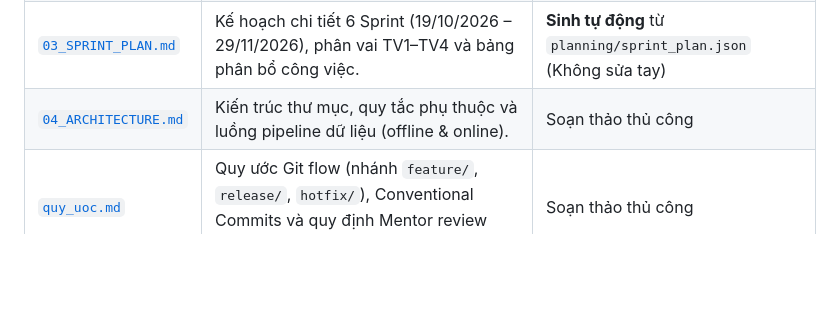
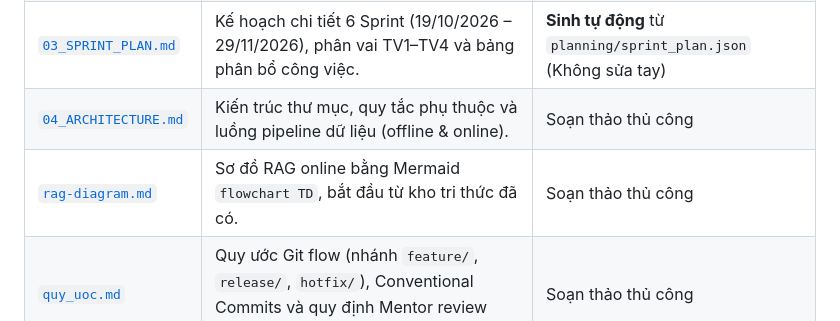
Before and after one commit to HoanBuCon/Index-Beast, a Markdown page: docs/README.md, the part around the change. Rendered like a GitHub page; blank space fills up the shorter version.

Commit message:
feat: add RAG online diagram to documentation

```diff
--- a/docs/README.md
+++ b/docs/README.md
@@ -19,6 +19,7 @@ Thư mục này chứa toàn bộ tài liệu đặc tả, kiến trúc, kế ho
 | [`02_SRS.md`](02_SRS.md) | Đặc tả yêu cầu phần mềm dạng Living SRS (ID yêu cầu cố định, độ ưu tiên MoSCoW, trạng thái vòng đời). | Cập nhật cuối mỗi Sprint Review |
 | [`03_SPRINT_PLAN.md`](03_SPRINT_PLAN.md) | Kế hoạch chi tiết 6 Sprint (19/10/2026 – 29/11/2026), phân vai TV1–TV4 và bảng phân bổ công việc. | **Sinh tự động** từ `planning/sprint_plan.json` (Không sửa tay) |
 | [`04_ARCHITECTURE.md`](04_ARCHITECTURE.md) | Kiến trúc thư mục, quy tắc phụ thuộc và luồng pipeline dữ liệu (offline & online). | Soạn thảo thủ công |
+| [`rag-diagram.md`](rag-diagram.md) | Sơ đồ RAG online bằng Mermaid `flowchart TD`, bắt đầu từ kho tri thức đã có. | Soạn thảo thủ công |
 | [`quy_uoc.md`](quy_uoc.md) | Quy ước Git flow (nhánh `feature/`, `release/`, `hotfix/`), Conventional Commits và quy định Mentor review (`@HoanBuCon`). | Soạn thảo thủ công |
 | [`handover/`](handover/) | Tài liệu bàn giao sau mỗi nhóm task: quy tắc, quy ước, cách dùng, sự cố và việc còn lại. Đặt tên `<YYYY-MM-DD>_s<sprint>-tv<n>_<chu-de>.md`. | Người làm task viết, review cùng PR |
 | [`adr/`](adr/) | Các bản ghi quyết định kiến trúc (Architecture Decision Records) của nhóm (ví dụ: `004-base-game-scope.md`). | Thêm mới khi có quyết định quan trọng |
```
Also changed, not shown: docs/rag-diagram.md (added, +117 -0 lines).
